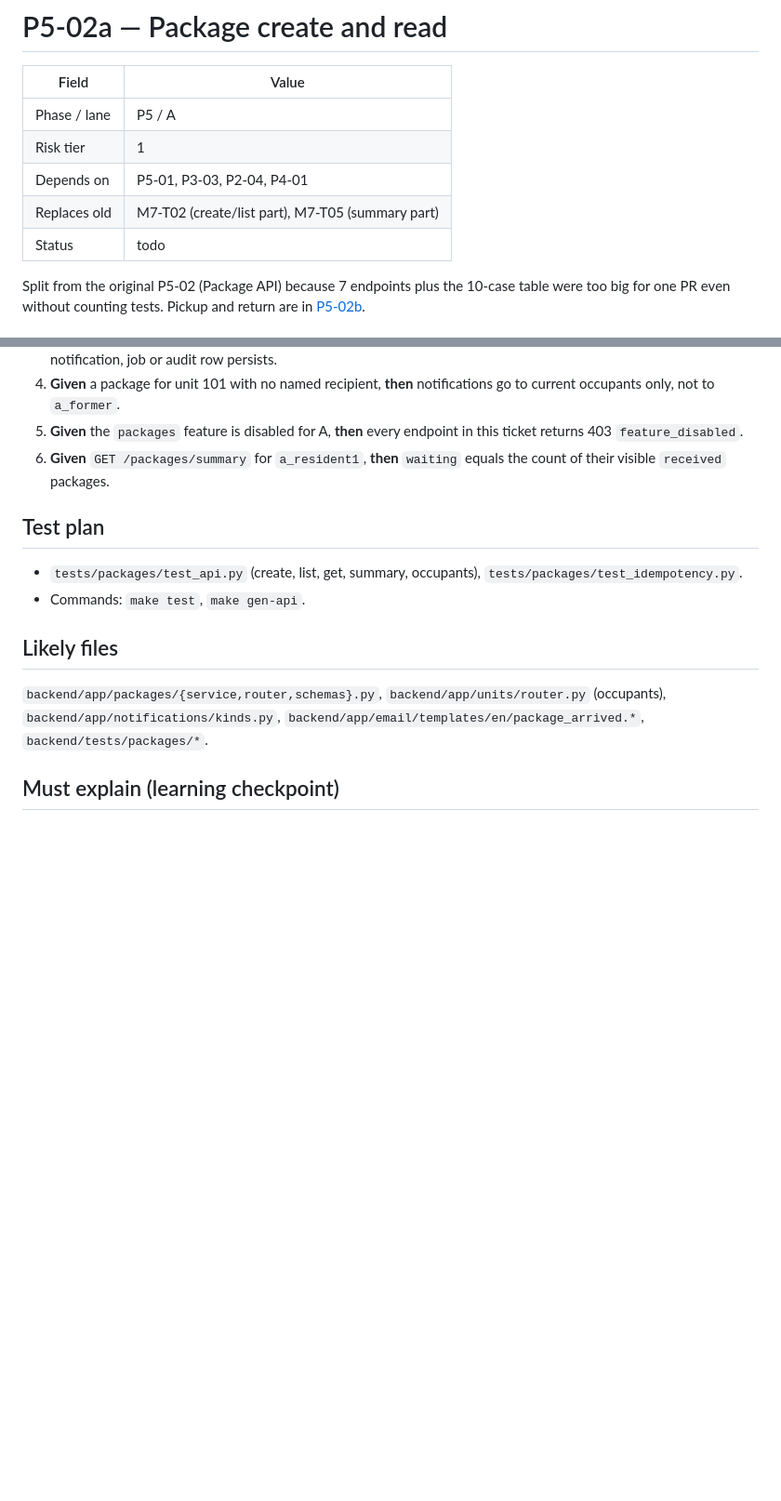
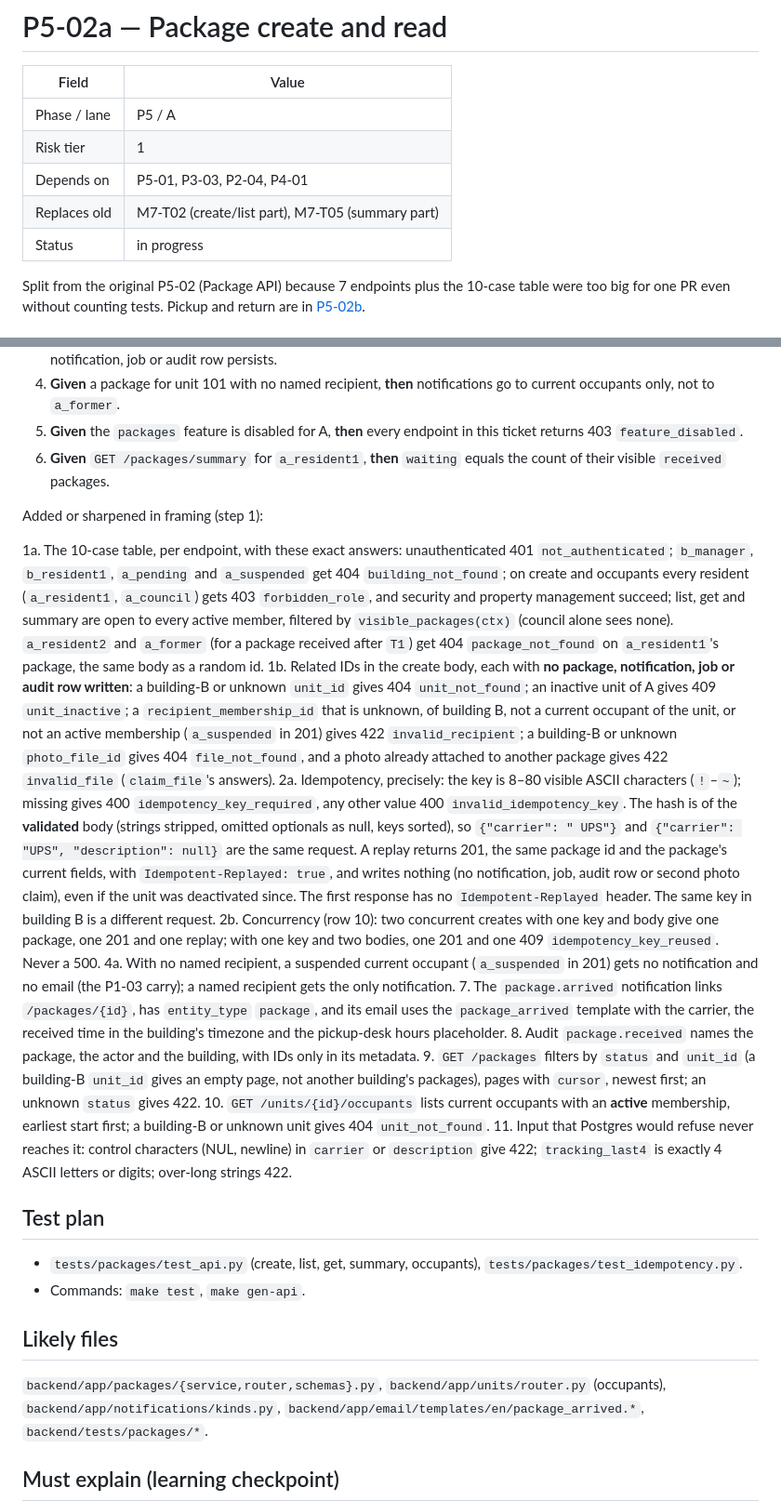
Before and after one commit to JamesSoh2000/Condo-app-revised, a Markdown page: docs/tickets/P5-02a-package-create-and-read.md, 2 parts joined by grey strips. Shown at 93% size. Drawn GitHub-style; blank space fills up the shorter version.

Commit message:
docs(tickets): frame P5-02a [P5-02a]

```diff
--- a/docs/tickets/P5-02a-package-create-and-read.md
+++ b/docs/tickets/P5-02a-package-create-and-read.md
@@ -6,7 +6,7 @@
 | Risk tier | 1 |
 | Depends on | P5-01, P3-03, P2-04, P4-01 |
 | Replaces old | M7-T02 (create/list part), M7-T05 (summary part) |
-| Status | todo |
+| Status | in progress |
 
 Split from the original P5-02 (Package API) because 7 endpoints plus the 10-case table were too big for one
 PR even without counting tests. Pickup and return are in [P5-02b](./P5-02b-package-pickup-and-return.md).
@@ -75,6 +75,43 @@ idempotency. It is the template for every later slice's create and read paths.
 6. **Given** `GET /packages/summary` for `a_resident1`, **then** `waiting` equals the count of their visible
    `received` packages.
 
+Added or sharpened in framing (step 1):
+
+1a. The 10-case table, per endpoint, with these exact answers: unauthenticated 401 `not_authenticated`;
+    `b_manager`, `b_resident1`, `a_pending` and `a_suspended` get 404 `building_not_found`; on create and
+    occupants every resident (`a_resident1`, `a_council`) gets 403 `forbidden_role`, and security and
+    property management succeed; list, get and summary are open to every active member, filtered by
+    `visible_packages(ctx)` (council alone sees none). `a_resident2` and `a_former` (for a package received
+    after `T1`) get 404 `package_not_found` on `a_resident1`'s package, the same body as a random id.
+1b. Related IDs in the create body, each with **no package, notification, job or audit row written**:
+    a building-B or unknown `unit_id` gives 404 `unit_not_found`; an inactive unit of A gives 409
+    `unit_inactive`; a `recipient_membership_id` that is unknown, of building B, not a current occupant of
+    the unit, or not an active membership (`a_suspended` in 201) gives 422 `invalid_recipient`; a
+    building-B or unknown `photo_file_id` gives 404 `file_not_found`, and a photo already attached to
+    another package gives 422 `invalid_file` (`claim_file`'s answers).
+2a. Idempotency, precisely: the key is 8–80 visible ASCII characters (`!`–`~`); missing gives 400
+    `idempotency_key_required`, any other value 400 `invalid_idempotency_key`. The hash is of the
+    **validated** body (strings stripped, omitted optionals as null, keys sorted), so `{"carrier": " UPS"}`
+    and `{"carrier": "UPS", "description": null}` are the same request. A replay returns 201, the same
+    package id and the package's current fields, with `Idempotent-Replayed: true`, and writes nothing
+    (no notification, job, audit row or second photo claim), even if the unit was deactivated since.
+    The first response has no `Idempotent-Replayed` header. The same key in building B is a different
+    request.
+2b. Concurrency (row 10): two concurrent creates with one key and body give one package, one 201 and one
+    replay; with one key and two bodies, one 201 and one 409 `idempotency_key_reused`. Never a 500.
+4a. With no named recipient, a suspended current occupant (`a_suspended` in 201) gets no notification and
+    no email (the P1-03 carry); a named recipient gets the only notification.
+7. The `package.arrived` notification links `/packages/{id}`, has `entity_type` `package`, and its email
+   uses the `package_arrived` template with the carrier, the received time in the building's timezone
+   and the pickup-desk hours placeholder.
+8. Audit `package.received` names the package, the actor and the building, with IDs only in its metadata.
+9. `GET /packages` filters by `status` and `unit_id` (a building-B `unit_id` gives an empty page, not
+   another building's packages), pages with `cursor`, newest first; an unknown `status` gives 422.
+10. `GET /units/{id}/occupants` lists current occupants with an **active** membership, earliest start
+    first; a building-B or unknown unit gives 404 `unit_not_found`.
+11. Input that Postgres would refuse never reaches it: control characters (NUL, newline) in `carrier` or
+    `description` give 422; `tracking_last4` is exactly 4 ASCII letters or digits; over-long strings 422.
+
 ## Test plan
 
 - `tests/packages/test_api.py` (create, list, get, summary, occupants), `tests/packages/test_idempotency.py`.
```
Also changed, not shown: other parts of docs/tickets/P5-02a-package-create-and-read.md (+29 -3 lines).
